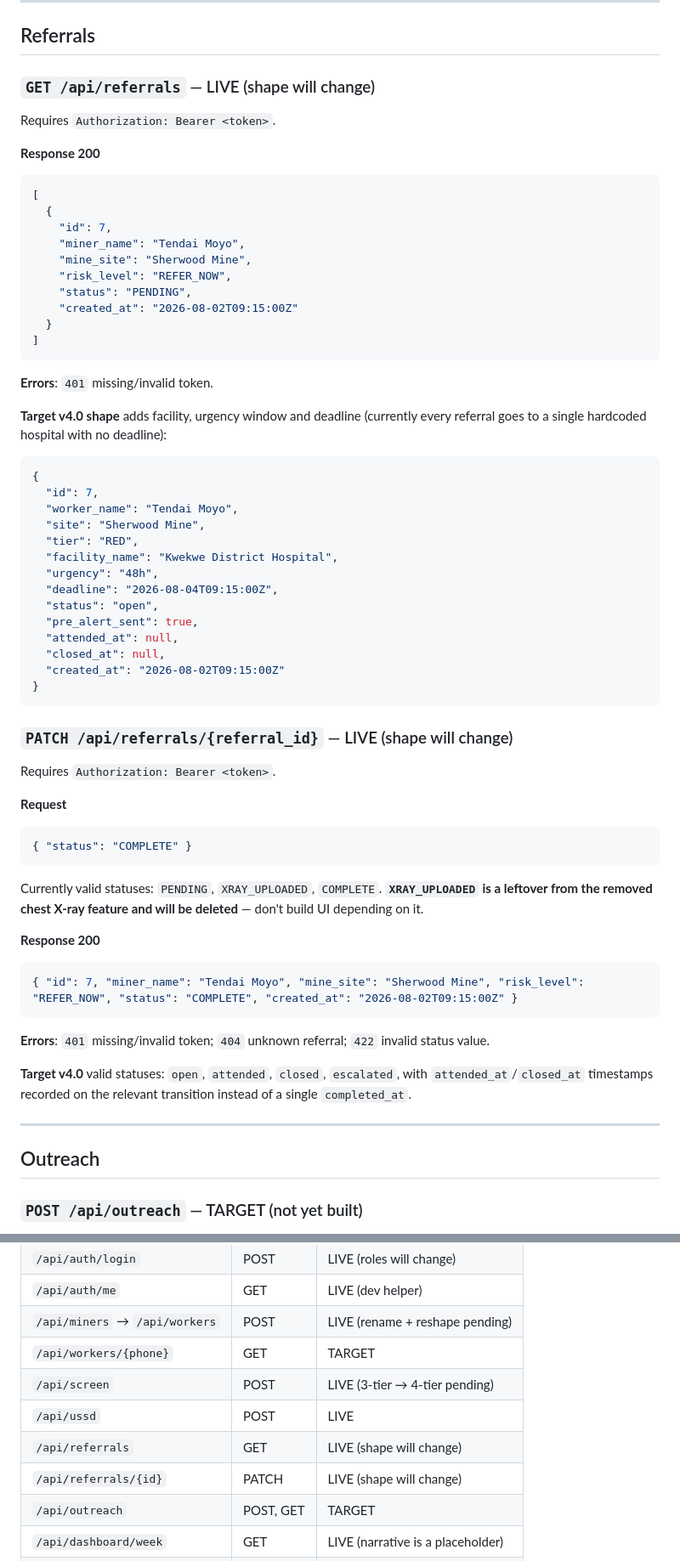
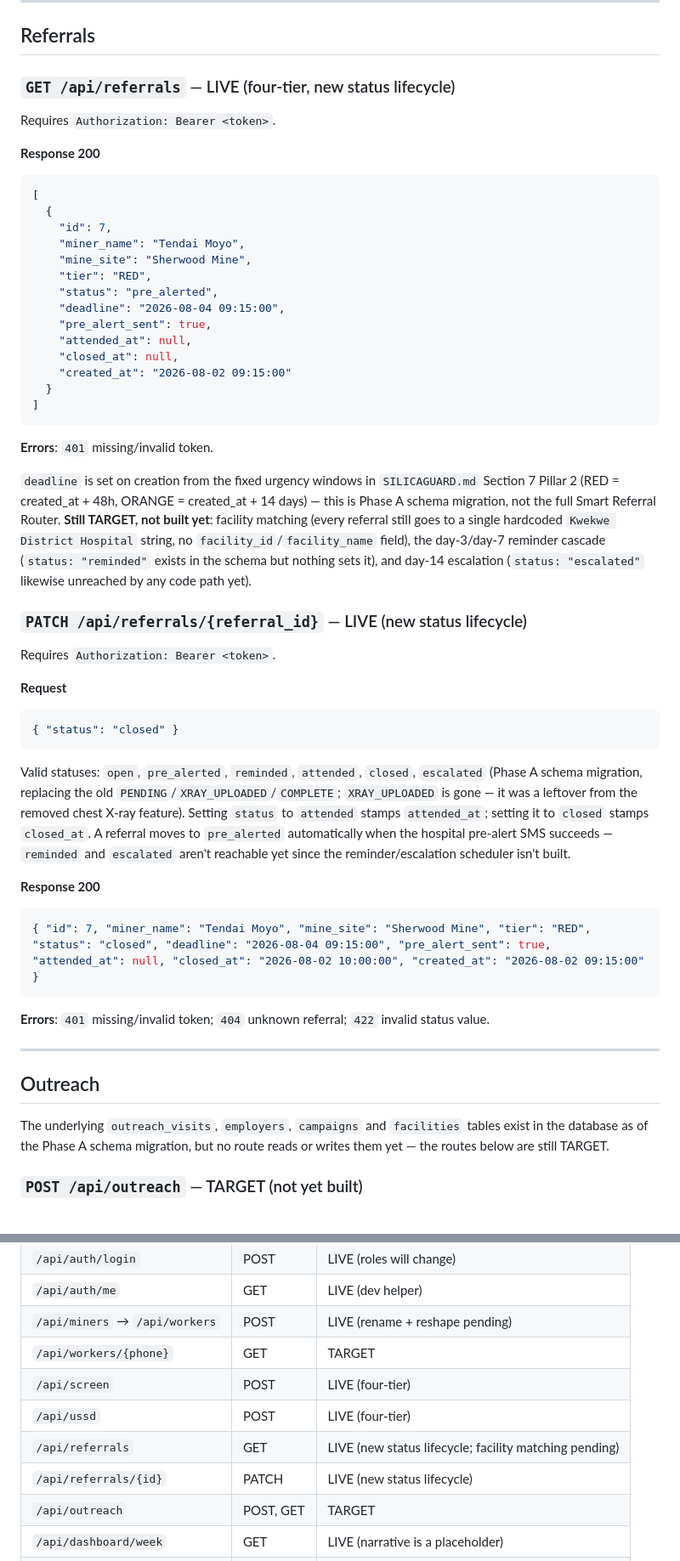
Before and after one commit to Gabrielpanashe/silica-guard, a Markdown page: docs/API_CONTRACT.md, 2 parts joined by grey strips. Shown at 85% size. Drawn GitHub-style.

````diff
--- a/docs/API_CONTRACT.md
+++ b/docs/API_CONTRACT.md
@@ -192,7 +185,7 @@ CON Une kuhema (cough) inoenderera kupfuura mavhiki matatu here?
 
 ## Referrals
 
-### `GET /api/referrals` — LIVE (shape will change)
+### `GET /api/referrals` — LIVE (four-tier, new status lifecycle)
 
 Requires `Authorization: Bearer <token>`.
 
@@ -203,55 +196,43 @@ Requires `Authorization: Bearer <token>`.
     "id": 7,
     "miner_name": "Tendai Moyo",
     "mine_site": "Sherwood Mine",
-    "risk_level": "REFER_NOW",
-    "status": "PENDING",
-    "created_at": "2026-08-02T09:15:00Z"
+    "tier": "RED",
+    "status": "pre_alerted",
+    "deadline": "2026-08-04 09:15:00",
+    "pre_alert_sent": true,
+    "attended_at": null,
+    "closed_at": null,
+    "created_at": "2026-08-02 09:15:00"
   }
 ]
 ```
 
 **Errors**: `401` missing/invalid token.
 
-**Target v4.0 shape** adds facility, urgency window and deadline (currently every referral goes to a single hardcoded hospital with no deadline):
-```json
-{
-  "id": 7,
-  "worker_name": "Tendai Moyo",
-  "site": "Sherwood Mine",
-  "tier": "RED",
-  "facility_name": "Kwekwe District Hospital",
-  "urgency": "48h",
-  "deadline": "2026-08-04T09:15:00Z",
-  "status": "open",
-  "pre_alert_sent": true,
-  "attended_at": null,
-  "closed_at": null,
-  "created_at": "2026-08-02T09:15:00Z"
-}
-```
+`deadline` is set on creation from the fixed urgency windows in `SILICAGUARD.md` Section 7 Pillar 2 (RED = created_at + 48h, ORANGE = created_at + 14 days) — this is Phase A schema migration, not the full Smart Referral Router. **Still TARGET, not built yet**: facility matching (every referral still goes to a single hardcoded `Kwekwe District Hospital` string, no `facility_id`/`facility_name` field), the day-3/day-7 reminder cascade (`status: "reminded"` exists in the schema but nothing sets it), and day-14 escalation (`status: "escalated"` likewise unreached by any code path yet).
 
-### `PATCH /api/referrals/{referral_id}` — LIVE (shape will change)
+### `PATCH /api/referrals/{referral_id}` — LIVE (new status lifecycle)
 
 Requires `Authorization: Bearer <token>`.
 
 **Request**
 ```json
-{ "status": "COMPLETE" }
+{ "status": "closed" }
 ```
-Currently valid statuses: `PENDING`, `XRAY_UPLOADED`, `COMPLETE`. **`XRAY_UPLOADED` is a leftover from the removed chest X-ray feature and will be deleted** — don't build UI depending on it.
+Valid statuses: `open`, `pre_alerted`, `reminded`, `attended`, `closed`, `escalated` (Phase A schema migration, replacing the old `PENDING`/`XRAY_UPLOADED`/`COMPLETE`; `XRAY_UPLOADED` is gone — it was a leftover from the removed chest X-ray feature). Setting `status` to `attended` stamps `attended_at`; setting it to `closed` stamps `closed_at`. A referral moves to `pre_alerted` automatically when the hospital pre-alert SMS succeeds — `reminded` and `escalated` aren't reachable yet since the reminder/escalation scheduler isn't built.
 
 **Response 200**
 ```json
-{ "id": 7, "miner_name": "Tendai Moyo", "mine_site": "Sherwood Mine", "risk_level": "REFER_NOW", "status": "COMPLETE", "created_at": "2026-08-02T09:15:00Z" }
+{ "id": 7, "miner_name": "Tendai Moyo", "mine_site": "Sherwood Mine", "tier": "RED", "status": "closed", "deadline": "2026-08-04 09:15:00", "pre_alert_sent": true, "attended_at": null, "closed_at": "2026-08-02 10:00:00", "created_at": "2026-08-02 09:15:00" }
 ```
 
 **Errors**: `401` missing/invalid token; `404` unknown referral; `422` invalid status value.
 
-**Target v4.0** valid statuses: `open`, `attended`, `closed`, `escalated`, with `attended_at`/`closed_at` timestamps recorded on the relevant transition instead of a single `completed_at`.
-
 ---
 
 ## Outreach
+
+The underlying `outreach_visits`, `employers`, `campaigns` and `facilities` tables exist in the database as of the Phase A schema migration, but no route reads or writes them yet — the routes below are still TARGET.
 
 ### `POST /api/outreach` — TARGET (not yet built)
 
@@ -345,10 +326,10 @@ Aggregate-only workforce risk view for an employer. **Must never return an indiv
 | `/api/auth/me` | GET | LIVE (dev helper) |
 | `/api/miners` → `/api/workers` | POST | LIVE (rename + reshape pending) |
 | `/api/workers/{phone}` | GET | TARGET |
-| `/api/screen` | POST | LIVE (3-tier → 4-tier pending) |
-| `/api/ussd` | POST | LIVE |
-| `/api/referrals` | GET | LIVE (shape will change) |
-| `/api/referrals/{id}` | PATCH | LIVE (shape will change) |
+| `/api/screen` | POST | LIVE (four-tier) |
+| `/api/ussd` | POST | LIVE (four-tier) |
+| `/api/referrals` | GET | LIVE (new status lifecycle; facility matching pending) |
+| `/api/referrals/{id}` | PATCH | LIVE (new status lifecycle) |
 | `/api/outreach` | POST, GET | TARGET |
 | `/api/dashboard/week` | GET | LIVE (narrative is a placeholder) |
 | `/api/enterprise/workforce` | POST | TARGET |
````
Also changed, not shown: other parts of docs/API_CONTRACT.md (+11 -18 lines), CLAUDE.md (+10 -7 lines).
